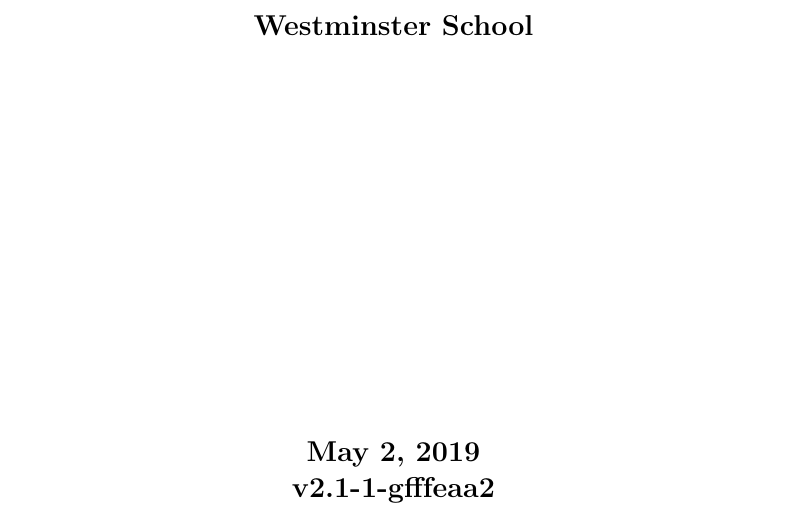
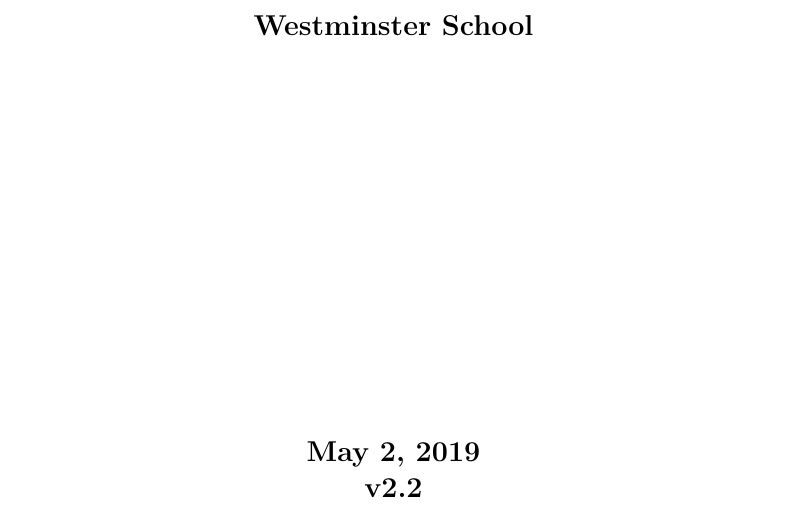
Before and after one commit to mrpsharp/physics-PreU, a LaTeX thesis (revision-guide.tex, which reads version.tex): part of page 1 of 178, cut so that both start at the same text. Compiled offline with pdfLaTeX.

Commit message:
Update version.tex

```diff
--- a/version.tex
+++ b/version.tex
@@ -1 +1 @@
-v2.1-1-gfffeaa2
+v2.2
```
